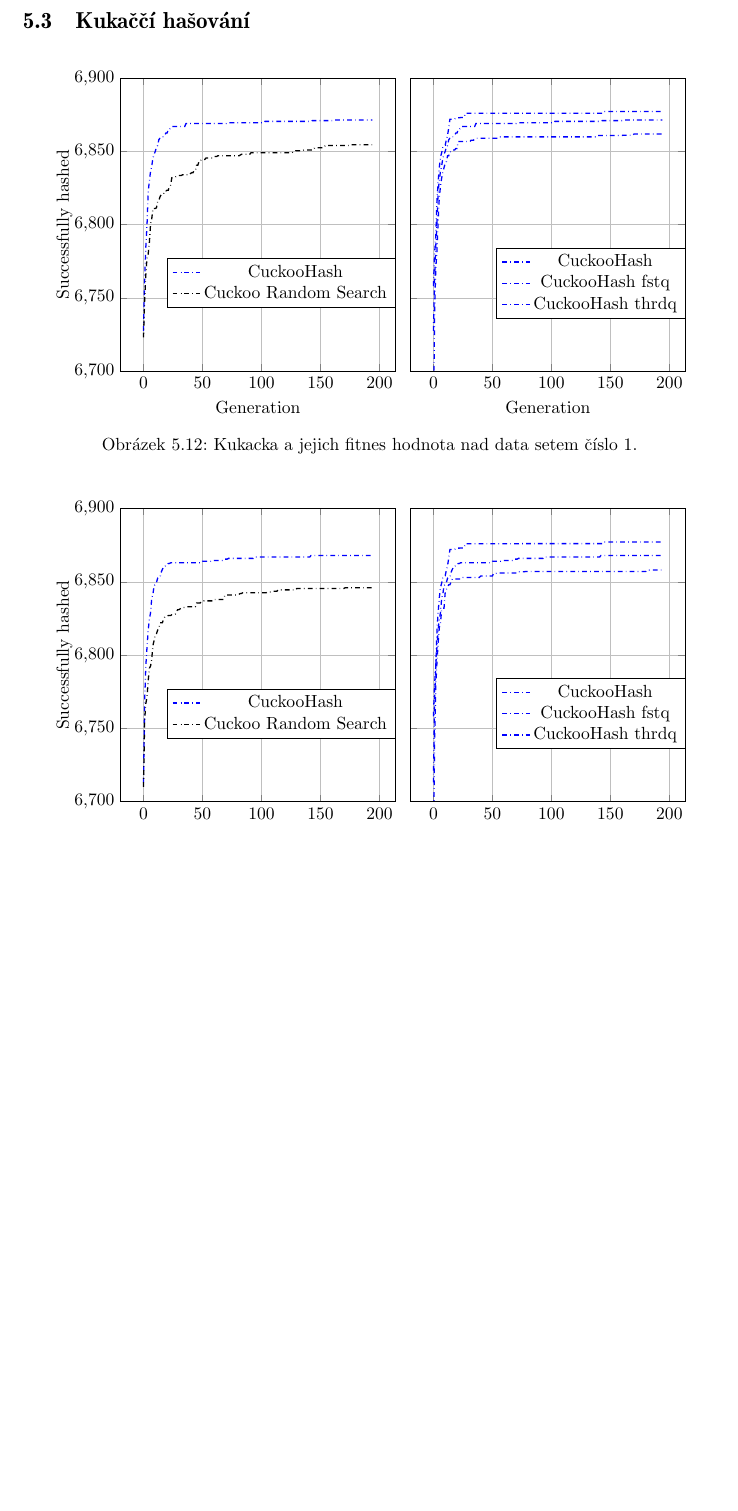
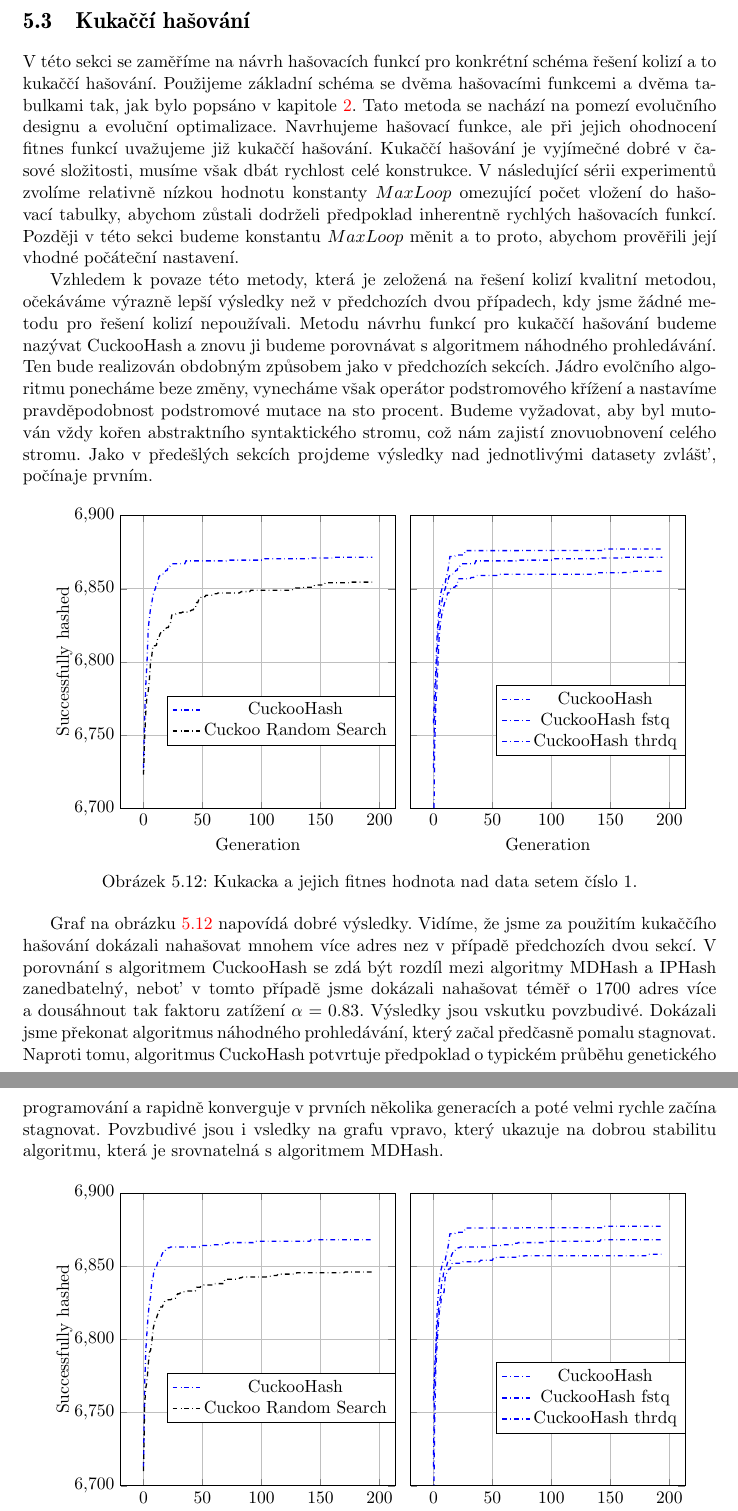
Before and after one commit to Tr1p0d/Master-Thesis, a LaTeX thesis (Text2016/sablona2016/projekt.tex, which reads Text2016/sablona2016/obsah.tex): part of page 45 of 61 before the commit and two parts of pages 46 and 47 of 62 after it, the two joined at a grey line, cut so that both start at the same text, the shorter picture padded with empty space. Compiled offline with pdfLaTeX; a LaTeX package or settings file that is missing is left out.

Commit message:
Cuckoo started

```diff
--- a/Text2016/sablona2016/obsah.tex
+++ b/Text2016/sablona2016/obsah.tex
@@ -2276,3 +2300,17 @@ SHRNUTI.
+V této sekci se zaměříme na návrh hašovacích funkcí pro konkrétní schéma řešení kolizí a to kukaččí hašování. Použijeme základní schéma
+se dvěma hašovacími funkcemi a dvěma tabulkami tak, jak bylo popsáno v kapitole \ref{sec:hashing}. Tato metoda se nachází na pomezí
+evolučního designu a evoluční optimalizace. Navrhujeme hašovací funkce, ale při jejich ohodnocení fitnes funkcí uvažujeme již kukaččí
+hašování. Kukaččí hašování je vyjímečné dobré v časové složitosti, musíme však dbát rychlost celé konstrukce. V následující sérii
+experimentů zvolíme relativně nízkou hodnotu konstanty $MaxLoop$ omezující počet vložení do hašovací tabulky, abychom zůstali dodrželi
+předpoklad inherentně rychlých hašovacích funkcí. Později v této sekci budeme konstantu $MaxLoop$ měnit a to proto, abychom prověřili
+její vhodné počáteční nastavení.
+
+Vzhledem k povaze této metody, která je zeložená na řešení kolizí kvalitní metodou, očekáváme výrazně lepší výsledky než v předchozích dvou
+případech, kdy jsme žádné metodu pro řešení kolizí nepoužívali. Metodu návrhu funkcí pro kukaččí hašování budeme nazývat CuckooHash a
+znovu ji budeme porovnávat s algoritmem náhodného prohledávání. Ten bude realizován obdobným způsobem jako v předchozích sekcích. Jádro
+evolčního algoritmu ponecháme beze změny, vynecháme však operátor podstromového křížení a nastavíme pravděpodobnost podstromové mutace
+na sto procent. Budeme vyžadovat, aby byl mutován vždy kořen abstraktního syntaktického stromu, což nám zajistí znovuobnovení celého stromu.
+Jako v předešlých sekcích projdeme výsledky nad jednotlivými datasety zvlášť, počínaje prvním.
 
 %%%%%%%%%%%%% CUCKOO AVG Population SET #1 %%%%%%%%%%%%%%%
 \begin{figure*}[!ht]
@@ -2328,6 +2366,16 @@ SHRNUTI.
 	\label{fig:cuckooComparison1}
 \end{figure*}
 %%%%%%%%%%%%% CUCKOO AVG Population SET #1 %%%%%%%%%%%%%%%
+
+Graf na obrázku \ref{fig:cuckooComparison1} napovídá dobré výsledky. Vidíme, že jsme za použitím kukaččího hašování
+dokázali nahašovat mnohem více adres nez v případě předchozích dvou sekcí. V porovnání s algoritmem CuckooHash se zdá
+být rozdíl mezi algoritmy MDHash a IPHash zanedbatelný, neboť v tomto případě jsme dokázali nahašovat téměř o 1700 adres
+více a dousáhnout tak faktoru zatížení $\alpha = 0.83$. Výsledky jsou vskutku povzbudivé. Dokázali jsme překonat algoritmus
+náhodného prohledávání, který začal předčasně
+pomalu stagnovat. Naproti tomu, algoritmus CuckoHash potvrtuje předpoklad o typickém průběhu genetického programování a
+rapidně konverguje v prvních několika generacích a poté velmi rychle začína stagnovat. Povzbudivé jsou i vsledky na grafu
+vpravo, který ukazuje na dobrou stabilitu algoritmu, která je srovnatelná s algoritmem MDHash.
+
 %%%%%%%%%%%%% CUCKOO AVG Population SET #2 %%%%%%%%%%%%%%%
 \begin{figure*}[!ht]
 	\centering
```
Also changed, not shown: Text2016/sablona2016/obsah.tex (26 more changed lines).
